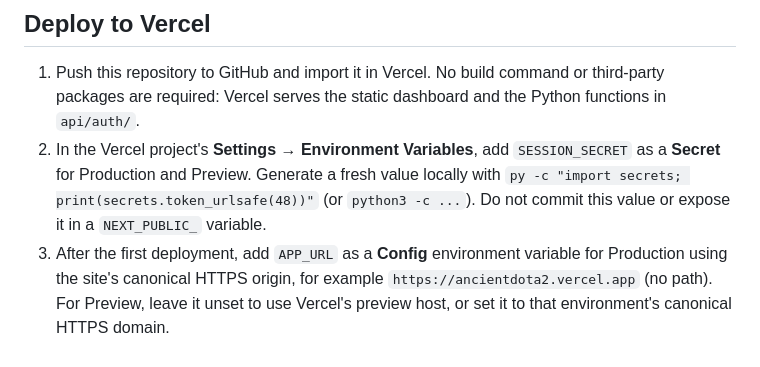
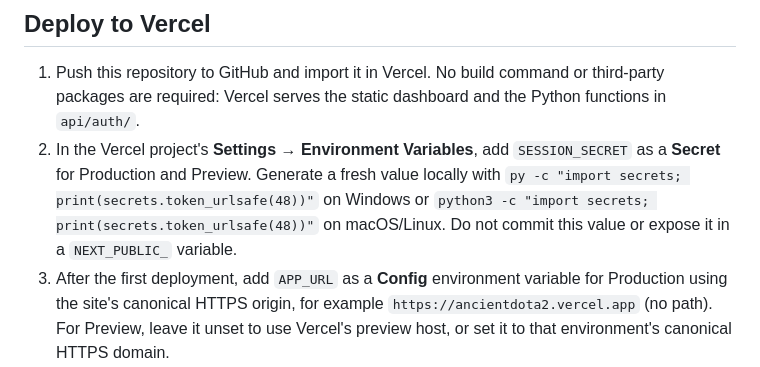
Before and after one commit to blank1011/ancientdota2, a Markdown page: README.md, the part around the change. Rendered like a GitHub page.

Commit message:
Clarify Vercel secret setup instructions
Co-authored-by: Copilot <223556219+Copilot@users.noreply.github.com>

```diff
--- a/README.md
+++ b/README.md
@@ -15,7 +15,7 @@ The local server binds only to `127.0.0.1`. The sign-in callback uses that same
 ## Deploy to Vercel
 
 1. Push this repository to GitHub and import it in Vercel. No build command or third-party packages are required: Vercel serves the static dashboard and the Python functions in `api/auth/`.
-2. In the Vercel project's **Settings → Environment Variables**, add `SESSION_SECRET` as a **Secret** for Production and Preview. Generate a fresh value locally with `py -c "import secrets; print(secrets.token_urlsafe(48))"` (or `python3 -c ...`). Do not commit this value or expose it in a `NEXT_PUBLIC_` variable.
+2. In the Vercel project's **Settings → Environment Variables**, add `SESSION_SECRET` as a **Secret** for Production and Preview. Generate a fresh value locally with `py -c "import secrets; print(secrets.token_urlsafe(48))"` on Windows or `python3 -c "import secrets; print(secrets.token_urlsafe(48))"` on macOS/Linux. Do not commit this value or expose it in a `NEXT_PUBLIC_` variable.
 3. After the first deployment, add `APP_URL` as a **Config** environment variable for Production using the site's canonical HTTPS origin, for example `https://ancientdota2.vercel.app` (no path). For Preview, leave it unset to use Vercel's preview host, or set it to that environment's canonical HTTPS domain.
 4. Redeploy after adding or changing environment variables. Open the deployment and use **Sign in with Steam**.
 
```
